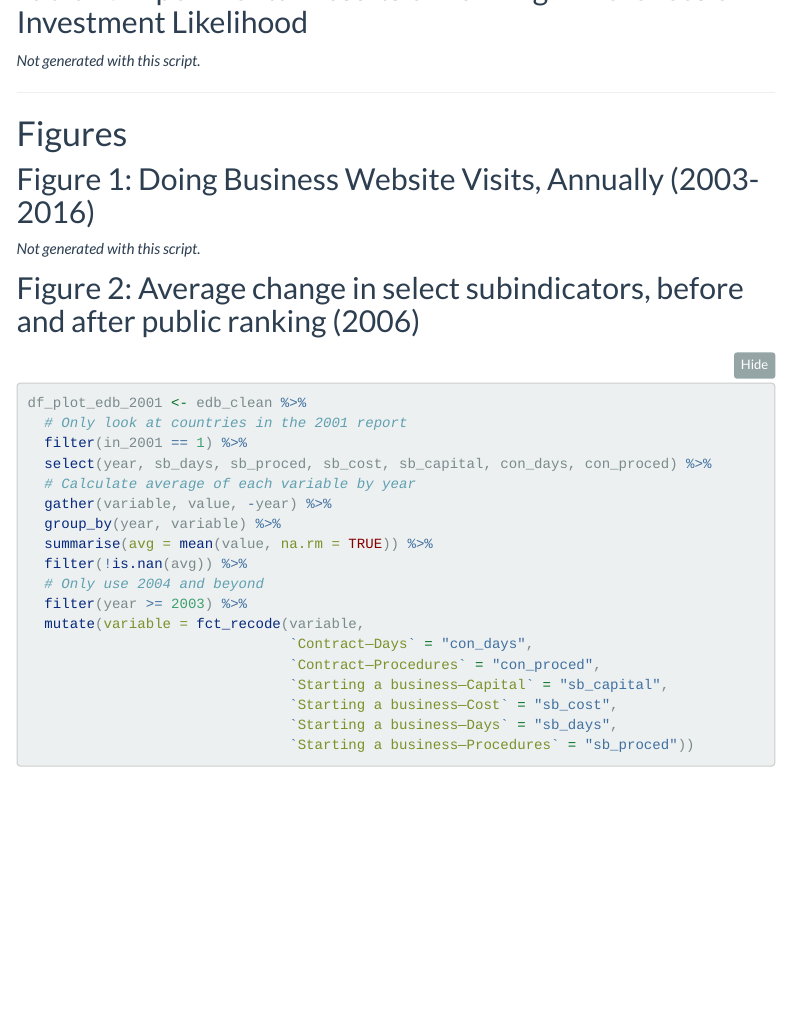
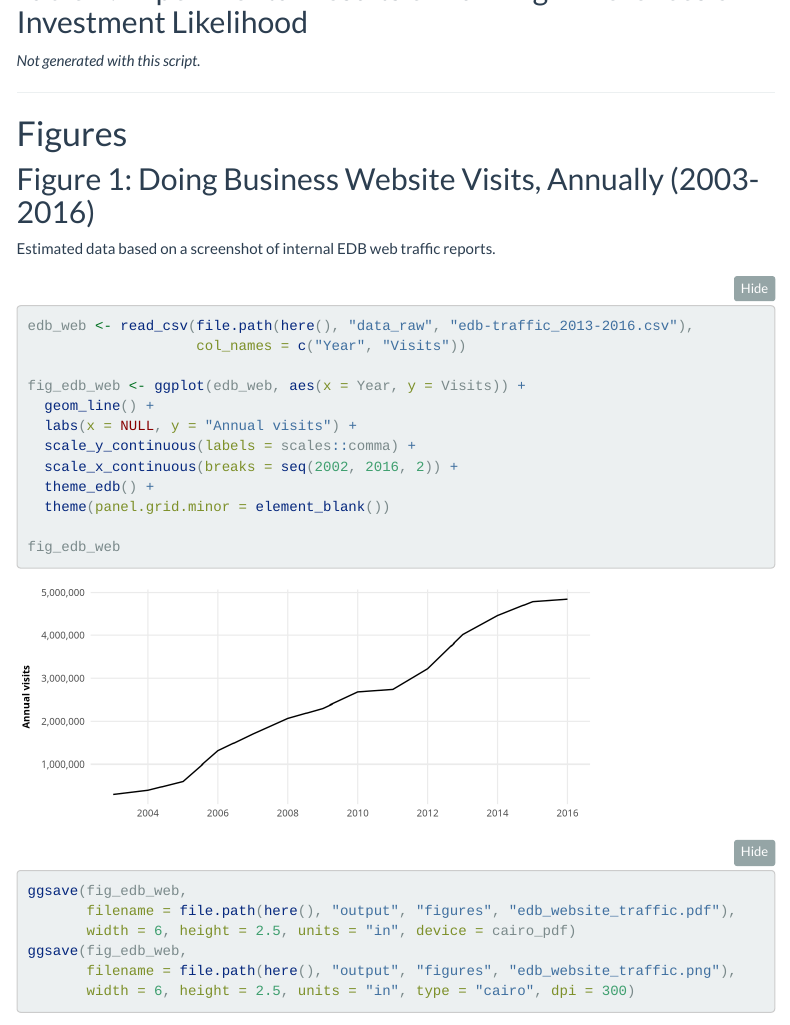
Before and after one commit to andrewheiss/edb-social-pressure, an R Markdown document (02_final-paper.Rmd): the page in a window 1100 px wide, from 5540 px down. Rendered offline with R 4.5, knitr and Pandoc, with nearby package versions; folded parts are opened; some code elsewhere in the file could not run offline; menus at the side of the page are left out.

Commit message:
Add EDB web traffic figure

````diff
--- a/02_final-paper.Rmd
+++ b/02_final-paper.Rmd
@@ -239,4 +239,4 @@ cat(tbl_its, file = file.path(here(), "output", "tables", "table_its.md"))
 
 ## Figure 1: Doing Business Website Visits, Annually (2003-2016)
 
-*Not generated with this script.*
+Estimated data based on a screenshot of internal EDB web traffic reports.
@@ -243,3 +245,23 @@ cat(tbl_its, file = file.path(here(), "output", "tables", "table_its.md"))
+edb_web <- read_csv(file.path(here(), "data_raw", "edb-traffic_2013-2016.csv"),
+                    col_names = c("Year", "Visits"))
+
+fig_edb_web <- ggplot(edb_web, aes(x = Year, y = Visits)) +
+  geom_line() +
+  labs(x = NULL, y = "Annual visits") +
+  scale_y_continuous(labels = scales::comma) +
+  scale_x_continuous(breaks = seq(2002, 2016, 2)) +
+  theme_edb() +
+  theme(panel.grid.minor = element_blank())
+
+fig_edb_web
+
+ggsave(fig_edb_web,
+       filename = file.path(here(), "output", "figures", "edb_website_traffic.pdf"),
+       width = 6, height = 2.5, units = "in", device = cairo_pdf)
+ggsave(fig_edb_web,
+       filename = file.path(here(), "output", "figures", "edb_website_traffic.png"),
+       width = 6, height = 2.5, units = "in", type = "cairo", dpi = 300)
+```
 
 
 ## Figure 2: Average change in select subindicators, before and after public ranking (2006)
````
Also changed, not shown: data_raw/edb-traffic_2013-2016.csv (added, +14 -0 lines), 02_final-paper.Rmd (2 more changed lines).
